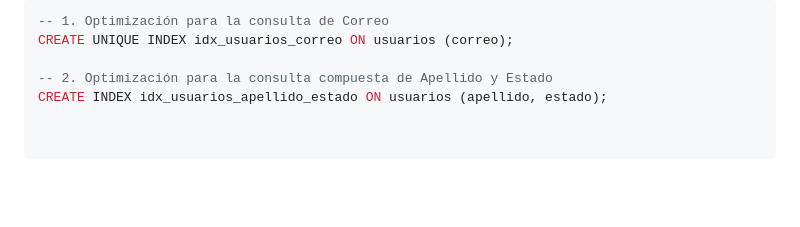
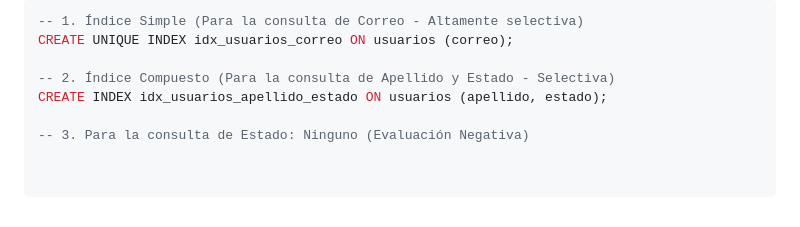
Before and after one commit to a13xanderplatz0/SISFARMA, a Markdown page: README.md, the part around one of its changes. GitHub-like rendering; blank space fills up the shorter version.

````diff
--- a/README.md
+++ b/README.md
@@ -188,7 +194,9 @@ Atendiendo a las conclusiones analíticas de selectividad, se aplicó la siguien
 
 ```sql
--- 1. Optimización para la consulta de Correo
+-- 1. Índice Simple (Para la consulta de Correo - Altamente selectiva)
 CREATE UNIQUE INDEX idx_usuarios_correo ON usuarios (correo);
 
--- 2. Optimización para la consulta compuesta de Apellido y Estado
+-- 2. Índice Compuesto (Para la consulta de Apellido y Estado - Selectiva)
 CREATE INDEX idx_usuarios_apellido_estado ON usuarios (apellido, estado);
+
+-- 3. Para la consulta de Estado: Ninguno (Evaluación Negativa)
````
Also changed, not shown: other parts of README.md (+35 -29 lines).
